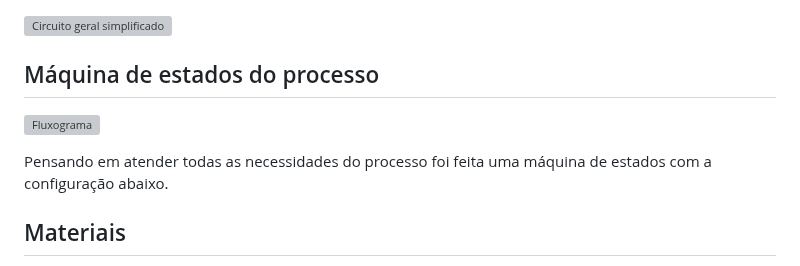
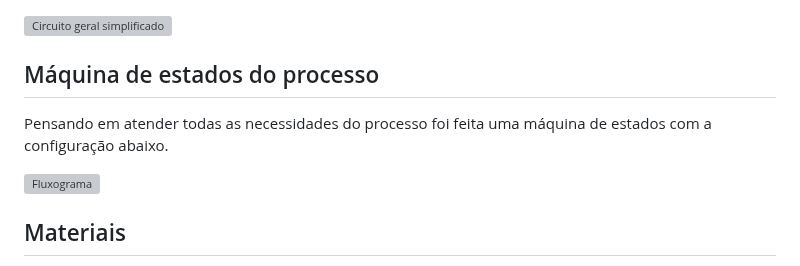
Before and after one commit to thaislisatchok/PI3-IFSC-2024-1, a Markdown page: raquel_larah_ariel/README.MD, the part around the change. Rendered like a GitHub page; grey boxes are pictures that could not be loaded.

```diff
--- a/raquel_larah_ariel/README.MD
+++ b/raquel_larah_ariel/README.MD
@@ -61,10 +61,9 @@ Este dispositivo obtém esta funcionalidade utilizando uma hélice acoplada a um
 
 ## Máquina de estados do processo
 
+Pensando em atender todas as necessidades do processo foi feita uma máquina de estados com a configuração abaixo.
 
 ![Fluxograma](./assets/fluxograma.svg)
-
-Pensando em atender todas as necessidades do processo foi feita uma máquina de estados com a configuração abaixo.
 
 ## Materiais
 
```
